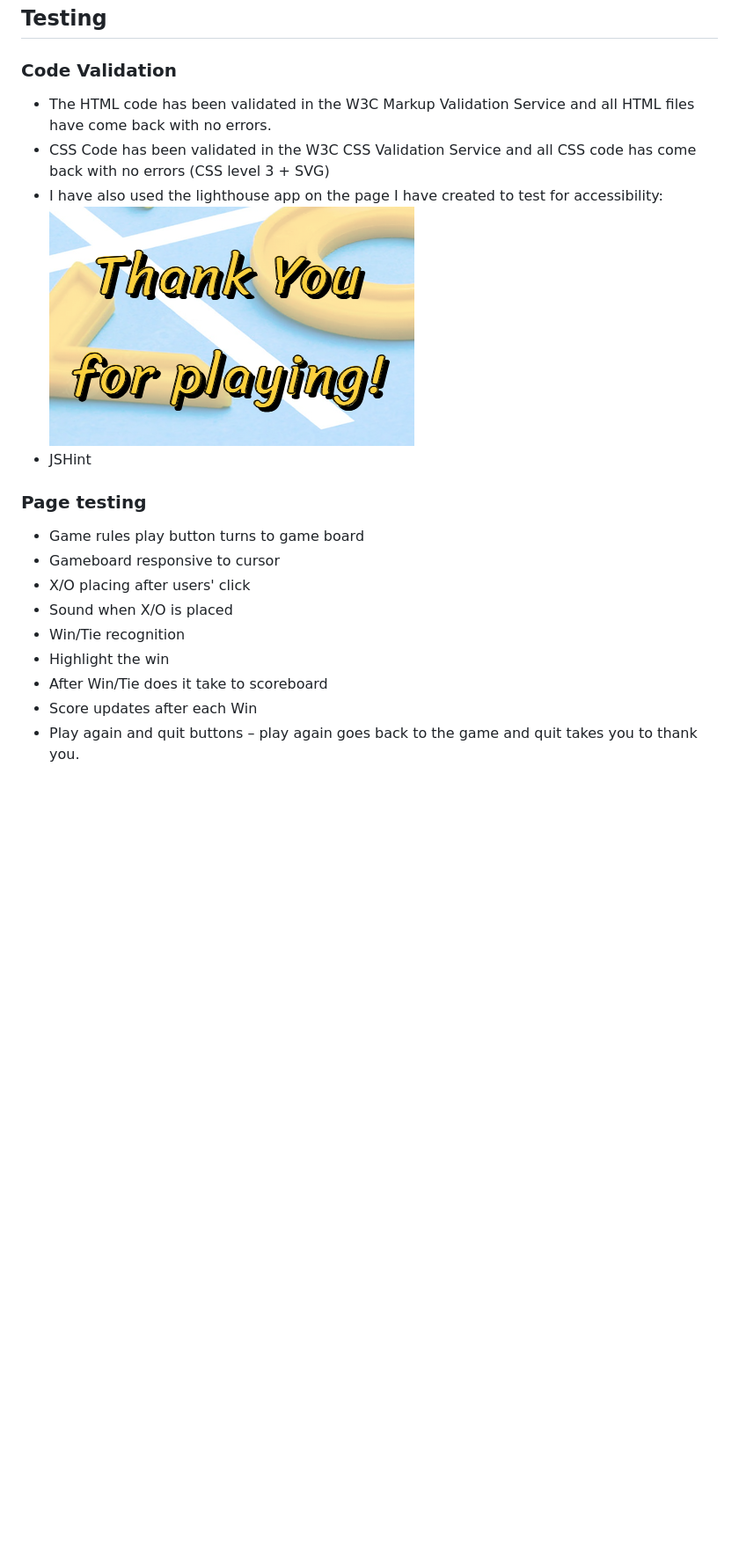
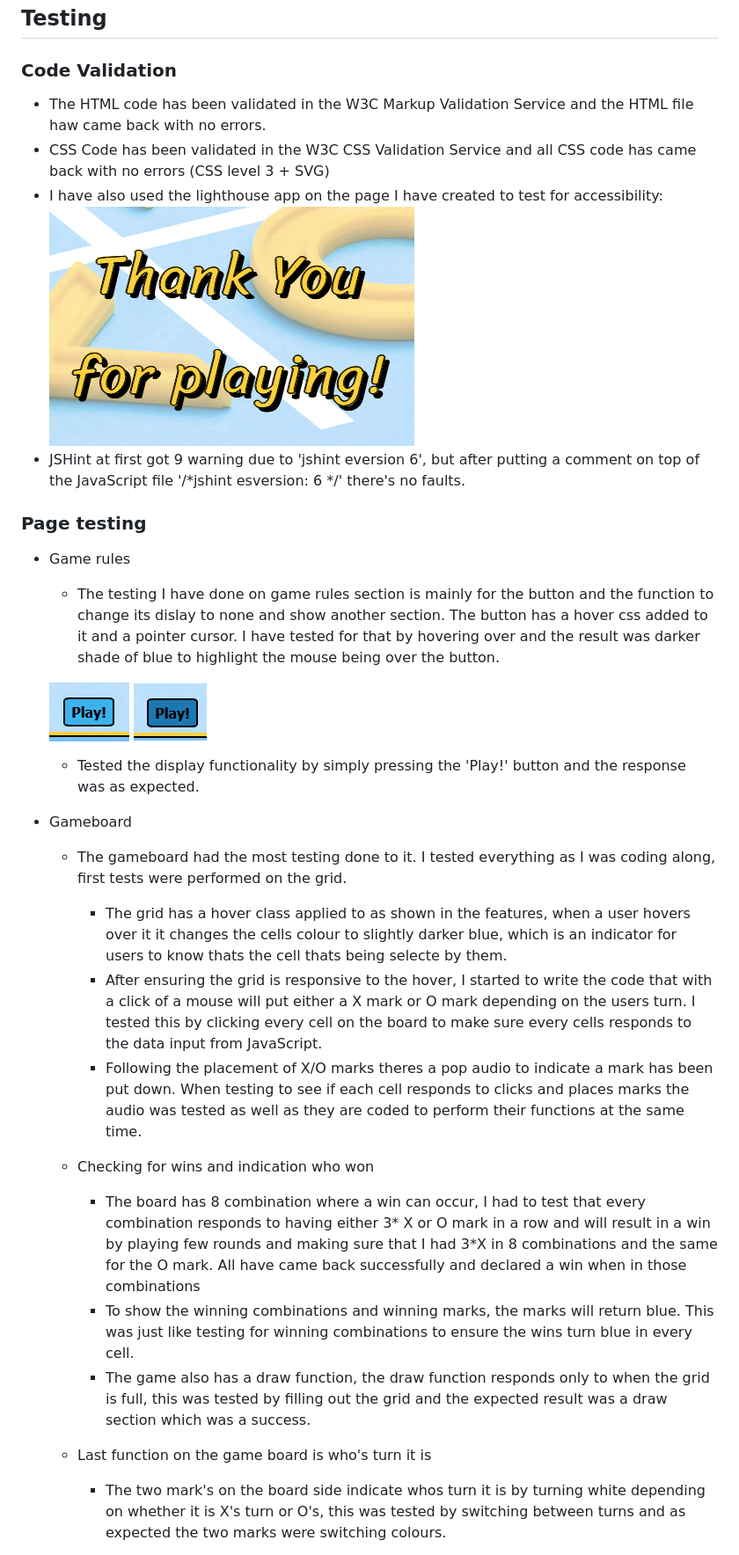
Before and after one commit to kcichy37/second-portfolio-project, a Markdown page: README.md, the part around the change printed below. Shown: that part at 88% size. GitHub-like rendering; pictures changed too: assets/doc/playbutton.png (added), assets/doc/playbutton2.png (added); blank space fills up the shorter version.

```diff
--- a/README.md
+++ b/README.md
@@ -75,20 +75,32 @@ Each section contains the games title 'TicTacToe' which is a yellow 'Sriracha' f
 
 ## Testing
 ### Code Validation
-- The HTML code has been validated in the W3C Markup Validation Service and all HTML files have come back with no errors.
-- CSS Code has been validated in the W3C CSS Validation Service and all CSS code has come back with no errors (CSS level 3 + SVG)
+- The HTML code has been validated in the W3C Markup Validation Service and the HTML file haw came back with no errors.
+- CSS Code has been validated in the W3C CSS Validation Service and all CSS code has came back with no errors (CSS level 3 + SVG)
 - I have also used the lighthouse app on the page I have created to test for accessibility:
 ![Lighthouse Result](./assets/doc/thankyou.PNG "Lighthouse result")
-- JSHint
-
+- JSHint at first got 9 warning due to 'jshint eversion 6', but after putting a comment on top of the JavaScript file '/*jshint esversion: 6 */' there's no faults.
 
 ### Page testing
-- Game rules play button turns to game board
-- Gameboard responsive to cursor
-- X/O placing after users' click
-- Sound when X/O is placed
-- Win/Tie recognition
-- Highlight the win
-- After Win/Tie does it take to scoreboard
-- Score updates after each Win
-- Play again and quit buttons – play again goes back to the game and quit takes you to thank you.
+- Game rules
+    - The testing I have done on game rules section is mainly for the button and the function to change its dislay to none and show another section. The button has a hover css added to it and a pointer cursor. I have tested for that by hovering over and the result was darker shade of blue to highlight the mouse being over the button.
+
+    ![Play button](./assets/doc/playbutton.png "Play button")
+    ![Highlighted play button](./assets/doc/playbutton2.png "Highlighted play button")
+
+    - Tested the display functionality by simply pressing the 'Play!' button and the response was as expected.
+
+- Gameboard
+    - The gameboard had the most testing done to it. I tested everything as I was coding along, first tests were performed on the grid.
+        - The grid has a hover class applied to as shown in the features, when a user hovers over it it changes the cells colour to slightly darker blue, which is an indicator for users to know thats the cell thats being selecte by them.
+        - After ensuring the grid is responsive to the hover, I started to write the code that with a click of a mouse will put either a X mark or O mark depending on the users turn. I tested this by clicking every cell on the board to make sure every cells responds to the data input from JavaScript.
+        - Following the placement of X/O marks theres a pop audio to indicate a mark has been put down. When testing to see if each cell responds to clicks and places marks the audio was tested as well as they are coded to perform their functions at the same time.
+
+    - Checking for wins and indication who won
+        - The board has 8 combination where a win can occur, I had to test that every combination responds to having either 3* X or O mark in a row and will result in a win by playing few rounds and making sure that I had 3*X in 8 combinations and the same for the O mark. All have came back successfully and declared a win when in those combinations
+        - To show the winning combinations and winning marks, the marks will return blue. This was just like testing for winning combinations to ensure the wins turn blue in every cell.
+        - The game also has a draw function, the draw function responds only to when the grid is full, this was tested by filling out the grid and the expected result was a draw section which was a success.
+
+    - Last function on the game board is who's turn it is
+        - The two mark's on the board side indicate whos turn it is by turning white depending on whether it is X's turn or O's, this was tested by switching between turns and as expected the two marks were switching colours.
+
```
Also changed, not shown: other parts of README.md (+15 -0 lines), assets/doc/playero.PNG (added), assets/doc/playerx.PNG (added), assets/doc/scores.PNG (added), 3 other files.
